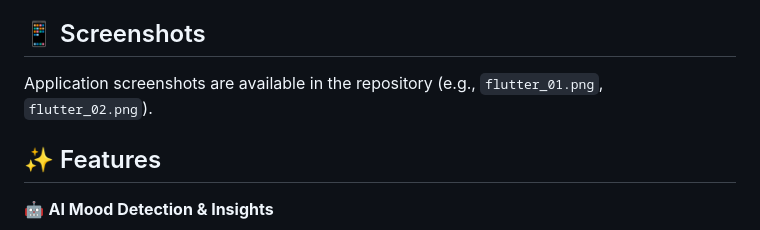
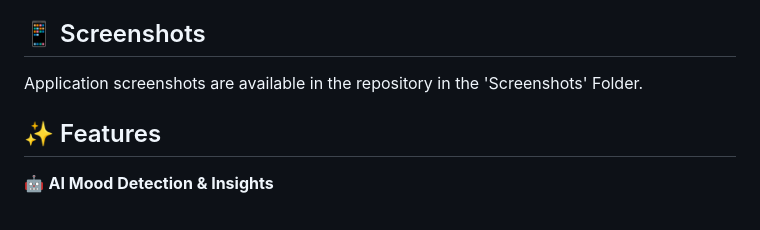
Before and after one commit to Joveena-Susan/MUMS-ai-project, a Markdown page: README.md, the part around the change. Rendered like a GitHub page.

Commit message:
Updated README
Updated the README to clarify the location of application screenshots.

```diff
--- a/README.md
+++ b/README.md
@@ -5,7 +5,7 @@ MUMS.ai is a full-stack mobile application that acts as a personalized music the
 The app combines artificial intelligence, emotion detection, music streaming integrations, and interactive feedback to create a holistic platform designed to enhance mental health and daily emotional balance.
 
 ## 📱 Screenshots
-Application screenshots are available in the repository (e.g., `flutter_01.png`, `flutter_02.png`).
+Application screenshots are available in the repository in the 'Screenshots' Folder.
 
 ## ✨ Features
 
```
